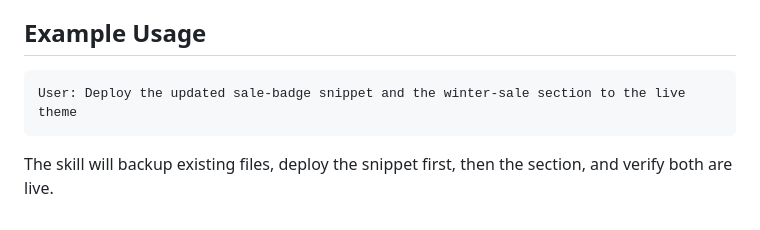
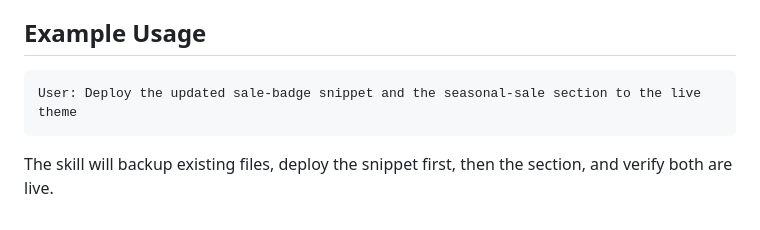
Before and after one commit to mazinzaki911/agentic-ecom-playbook, a Markdown page: skills/theme-asset-deployer.SKILL.md, the part around the change. Drawn GitHub-style.

Commit message:
fix: remove store-specific references from theme-asset-deployer.SKILL.md

````diff
--- a/skills/theme-asset-deployer.SKILL.md
+++ b/skills/theme-asset-deployer.SKILL.md
@@ -122,7 +122,7 @@ This means the skill never goes stale — even if Shopify changes their API sche
 ## Example Usage
 
 ```
-User: Deploy the updated sale-badge snippet and the winter-sale section to the live theme
+User: Deploy the updated sale-badge snippet and the seasonal-sale section to the live theme
 ```
 
 The skill will backup existing files, deploy the snippet first, then the section, and verify both are live.
````
